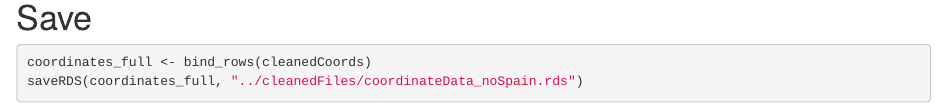
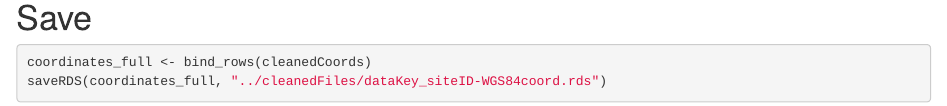
Before and after one commit to SimonCMills/PECBMS, an R Markdown document (scripts/format_siteCoordinates.rmd): the page in a window 1100 px wide, from 9580 px down. Rendered offline with R 4.5, knitr and Pandoc, with nearby package versions; some code elsewhere in the file could not run offline.

Commit message:
update save name

````diff
--- a/scripts/format_siteCoordinates.rmd
+++ b/scripts/format_siteCoordinates.rmd
@@ -809,4 +809,4 @@ createMaps(forPlot_i)
 # Save
 ```{r}
 coordinates_full <- bind_rows(cleanedCoords)
-saveRDS(coordinates_full, "../cleanedFiles/coordinateData_noSpain.rds")
+saveRDS(coordinates_full, "../cleanedFiles/dataKey_siteID-WGS84coord.rds")
````
